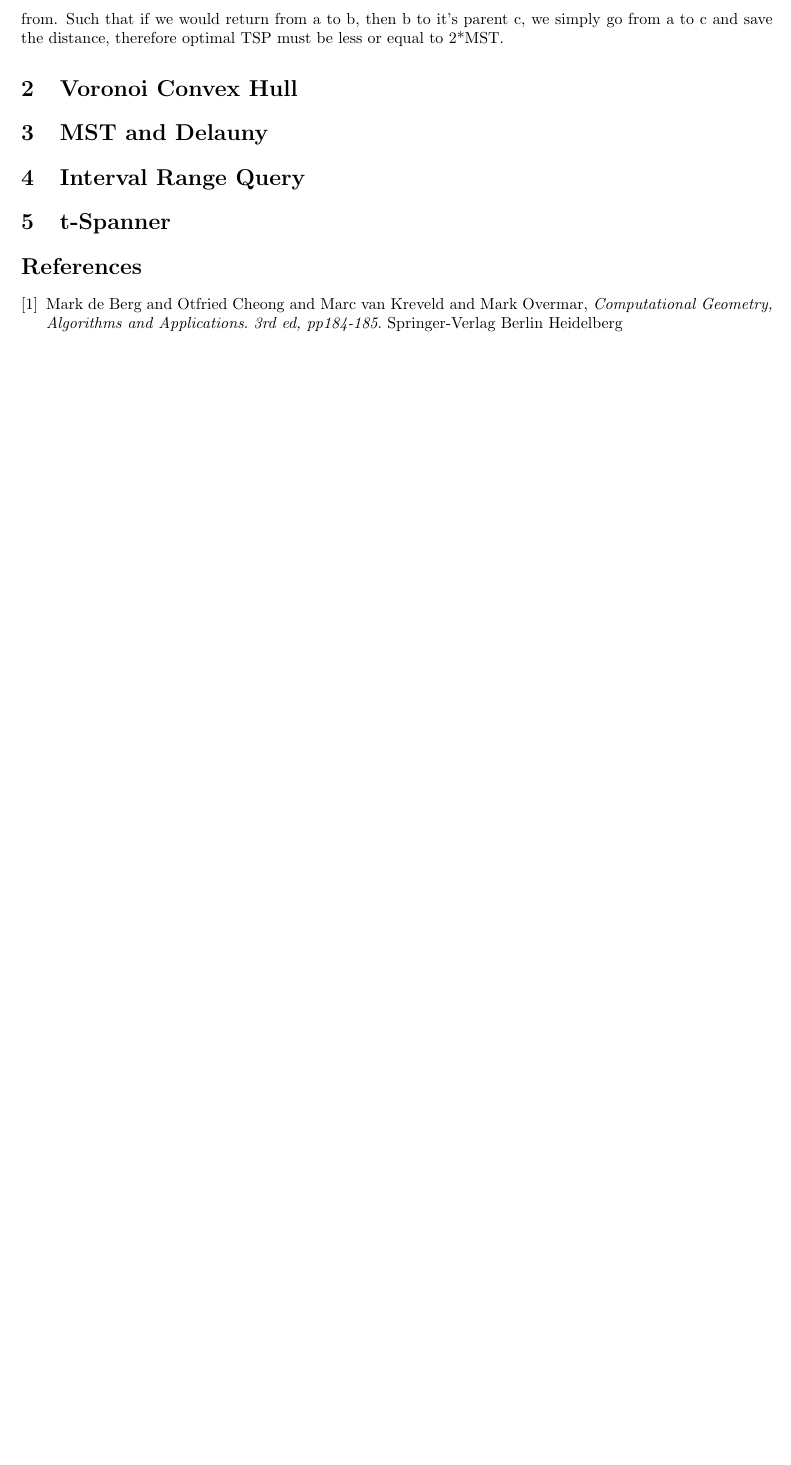
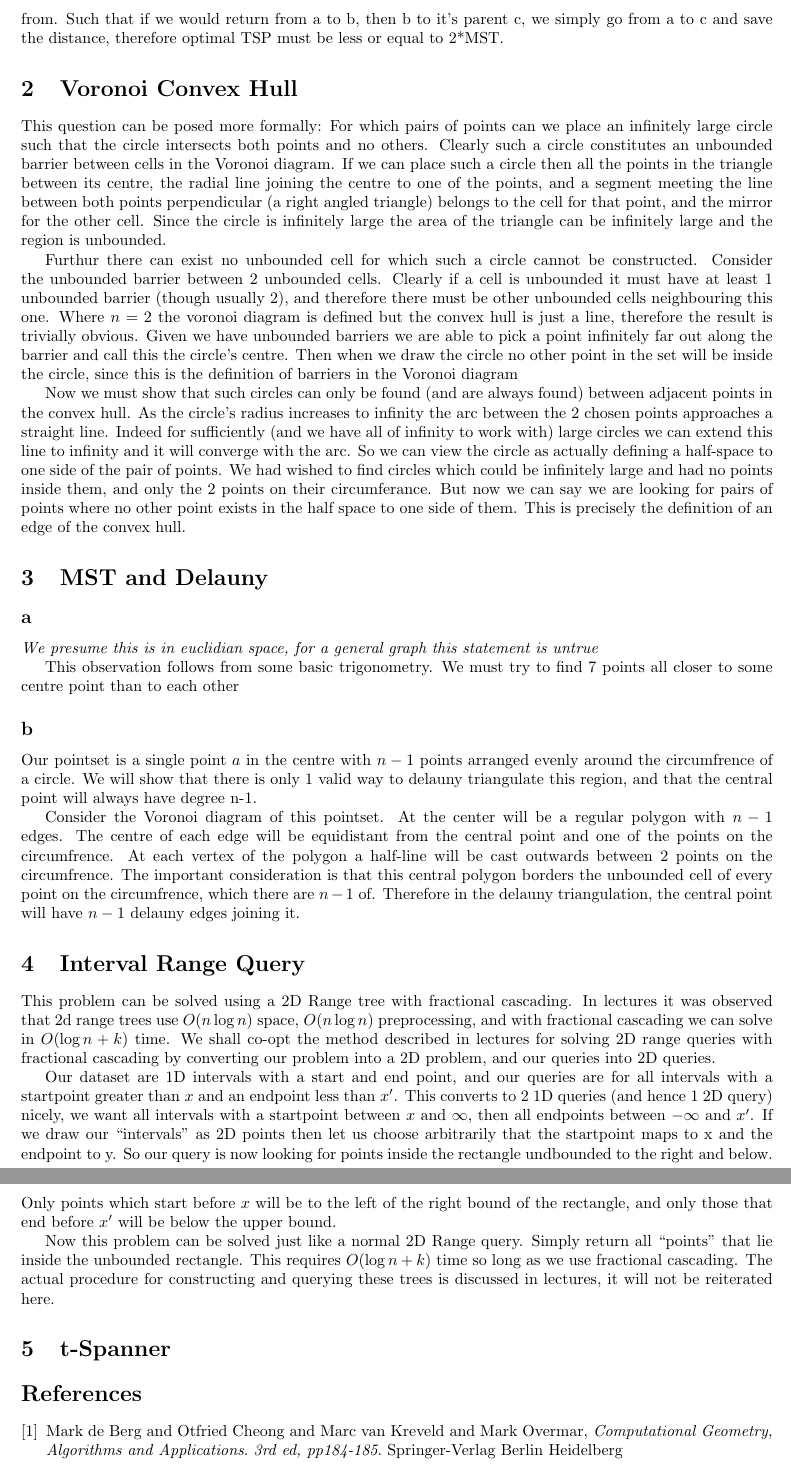
Before and after one commit to scyptnex/uni, a LaTeX problem sheet (comp5045/assignment4.tex): part of page 2 of 2 before the commit and two parts of pages 2 and 3 of 3 after it, the two joined at a grey line, cut so that both start at the same text, the shorter picture padded with empty space. Compiled offline with pdfLaTeX.

Commit message:
cgeom assign 4, bernhard isnt happy with my progress

```diff
--- a/comp5045/assignment4.tex
+++ b/comp5045/assignment4.tex
@@ -58,9 +58,62 @@ Such that if we would return from a to b, then b to it's parent c, we simply go
 
 \section {Voronoi Convex Hull}
 
+This question can be posed more formally: For which pairs of points can we place an infinitely large circle such that the circle intersects both points and no others.
+Clearly such a circle constitutes an unbounded barrier between cells in the Voronoi diagram.
+If we can place such a circle then all the points in the triangle between its centre, the radial line joining the centre to one of the points, and a segment meeting the line between both points perpendicular (a right angled triangle) belongs to the cell for that point, and the mirror for the other cell.
+Since the circle is infinitely large the area of the triangle can be infinitely large and the region is unbounded.
+
+Furthur there can exist no unbounded cell for which such a circle cannot be constructed.
+Consider the unbounded barrier between 2 unbounded cells.
+Clearly if a cell is unbounded it must have at least 1 unbounded barrier (though usually 2), and therefore there must be other unbounded cells neighbouring this one.
+Where $n=2$ the voronoi diagram is defined but the convex hull is just a line, therefore the result is trivially obvious.
+Given we have unbounded barriers we are able to pick a point infinitely far out along the barrier and call this the circle's centre.
+Then when we draw the circle no other point in the set will be inside the circle, since this is the definition of barriers in the Voronoi diagram
+
+Now we must show that such circles can only be found (and are always found) between adjacent points in the convex hull.
+As the circle's radius increases to infinity the arc between the 2 chosen points approaches a straight line.
+Indeed for sufficiently (and we have all of infinity to work with) large circles we can extend this line to infinity and it will converge with the arc.
+So we can view the circle as actually defining a half-space to one side of the pair of points.
+We had wished to find circles which could be infinitely large and had no points inside them, and only the 2 points on their circumferance.
+But now we can say we are looking for pairs of points where no other point exists in the half space to one side of them.
+This is precisely the definition of an edge of the convex hull.
+
 \section {MST and Delauny}
 
+\subsection*{a}
+{\em We presume this is in euclidian space, for a general graph this statement is untrue}
+
+This observation follows from some basic trigonometry.
+We must try to find 7 points all closer to some centre point than to each other
+
+\subsection*{b}
+
+Our pointset is a single point $a$ in the centre with $n-1$ points arranged evenly around the circumfrence of a circle.
+We will show that there is only 1 valid way to delauny triangulate this region, and that the central point will always have degree n-1.
+
+Consider the Voronoi diagram of this pointset.
+At the center will be a regular polygon with $n-1$ edges.
+The centre of each edge will be equidistant from the central point and one of the points on the circumfrence.
+At each vertex of the polygon a half-line will be cast outwards between 2 points on the circumfrence.
+The important consideration is that this central polygon borders the unbounded cell of every point on the circumfrence, which there are $n-1$ of.
+Therefore in the delauny triangulation, the central point will have $n-1$ delauny edges joining it.
+
 \section {Interval Range Query}
+
+This problem can be solved using a 2D Range tree with fractional cascading.
+In lectures it was observed that 2d range trees use $O(n \log n)$ space, $O(n \log n)$ preprocessing, and with fractional cascading we can solve in $O(\log n + k)$ time.
+We shall co-opt the method described in lectures for solving 2D range queries with fractional cascading by converting our problem into a 2D problem, and our queries into 2D queries.
+
+Our dataset are 1D intervals with a start and end point, and our queries are for all intervals with a startpoint greater than $x$ and an endpoint less than $x'$.
+This converts to 2 1D queries (and hence 1 2D query) nicely, we want all intervals with a startpoint between $x$ and $\infty$, then all endpoints between $-\infty$ and $x'$.
+If we draw our ``intervals'' as 2D points then let us choose arbitrarily that the startpoint maps to x and the endpoint to y.
+So our query is now looking for points inside the rectangle undbounded to the right and below.
+Only points which start before $x$ will be to the left of the right bound of the rectangle, and only those that end before $x'$ will be below the upper bound.
+
+Now this problem can be solved just like a normal 2D Range query.
+Simply return all ``points'' that lie inside the unbounded rectangle.
+This requires $O(\log n + k)$ time so long as we use fractional cascading.
+The actual procedure for constructing and querying these trees is discussed in lectures, it will not be reiterated here.
 
 \section {t-Spanner}
 
```
Also changed, not shown: hons/docs/complexity.tex (+29 -1 lines), comp5045/assignment4.tex (12 more changed lines).
